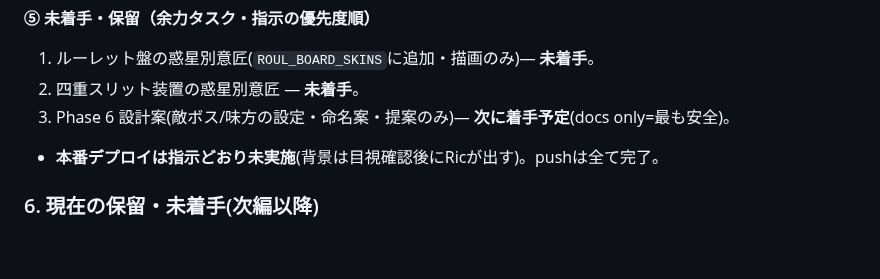
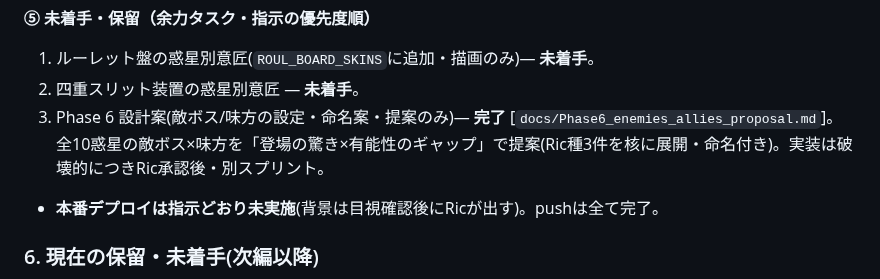
Before and after one commit to Rikusat/lizard-colony, a Markdown page: HANDOFF.md, the part around the change. Drawn GitHub-style; blank space fills up the shorter version.

```diff
--- a/HANDOFF.md
+++ b/HANDOFF.md
@@ -1425,7 +1425,7 @@ npx vercel --prod --yes
 **⑤ 未着手・保留（余力タスク・指示の優先度順）**
 1. ルーレット盤の惑星別意匠(`ROUL_BOARD_SKINS`に追加・描画のみ)— **未着手**。
 2. 四重スリット装置の惑星別意匠 — **未着手**。
-3. Phase 6 設計案(敵ボス/味方の設定・命名案・提案のみ)— **次に着手予定**(docs only=最も安全)。
+3. Phase 6 設計案(敵ボス/味方の設定・命名案・提案のみ)— **完了** [`docs/Phase6_enemies_allies_proposal.md`]。全10惑星の敵ボス×味方を「登場の驚き×有能性のギャップ」で提案(Ric種3件を核に展開・命名付き)。実装は破壊的につきRic承認後・別スプリント。
 - **本番デプロイは指示どおり未実施**(背景は目視確認後にRicが出す)。pushは全て完了。
 
 ### 6. 現在の保留・未着手(次編以降)
```
Also changed, not shown: docs/Phase6_enemies_allies_proposal.md (added, +81 -0 lines).
